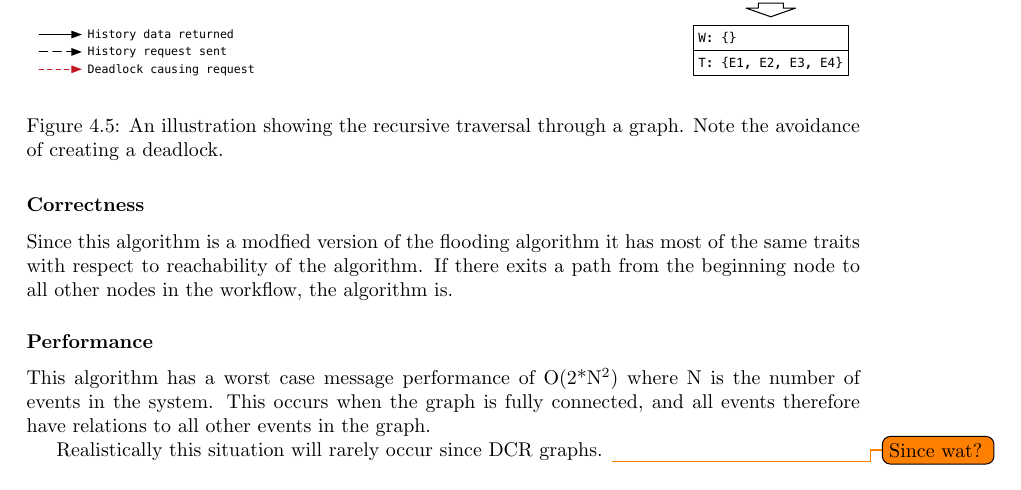
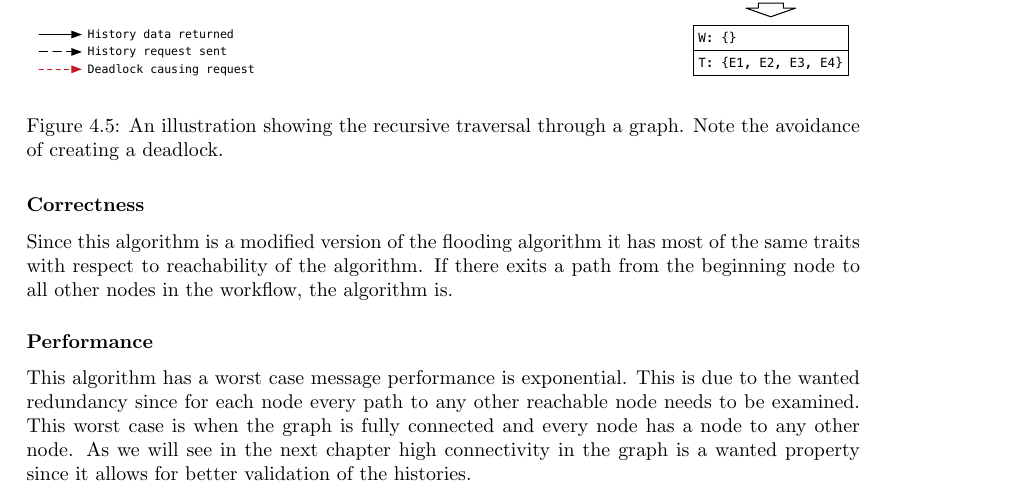
Before and after one commit to mikaellindemann/Distributed-Consensus, a LaTeX document (doc/texv2/DistributedConsensus.tex, which reads doc/texv2/4connect/connectinghistories.tex): part of page 23 of 45, cut so that both start at the same text. Compiled offline with pdfLaTeX.

Commit message:
Better performance section on produce

```diff
--- a/doc/texv2/4connect/connectinghistories.tex
+++ b/doc/texv2/4connect/connectinghistories.tex
@@ -163,12 +163,10 @@
 	\end{figure}
 
 	\subsubsection{Correctness}
-	Since this algorithm is a modfied version of the flooding algorithm it has most of the same traits with respect to reachability of the algorithm. If there exits a path from the beginning node to all other nodes in the workflow, the algorithm is.
+	Since this algorithm is a modified version of the flooding algorithm it has most of the same traits with respect to reachability of the algorithm. If there exits a path from the beginning node to all other nodes in the workflow, the algorithm is.
 
 	\subsubsection{Performance}
-	This algorithm has a worst case message performance of O(2*N$^2$) where N is the number of events in the system. This occurs when the graph is fully connected, and all events therefore have relations to all other events in the graph.
-
-	Realistically this situation will rarely occur since DCR graphs. \todo{Since wat?}
+	This algorithm has a worst case message performance is exponential. This is due to the wanted redundancy since for each node every path to any other reachable node needs to be examined. This worst case is when the graph is fully connected and every node has a node to any other node. As we will see in the next chapter high connectivity in the graph is a wanted property since it allows for better validation of the histories.
 
 	\newpar Caching history produced of an event before transferring it to a requesting event could improve performance, but presents new problems.
 
```
